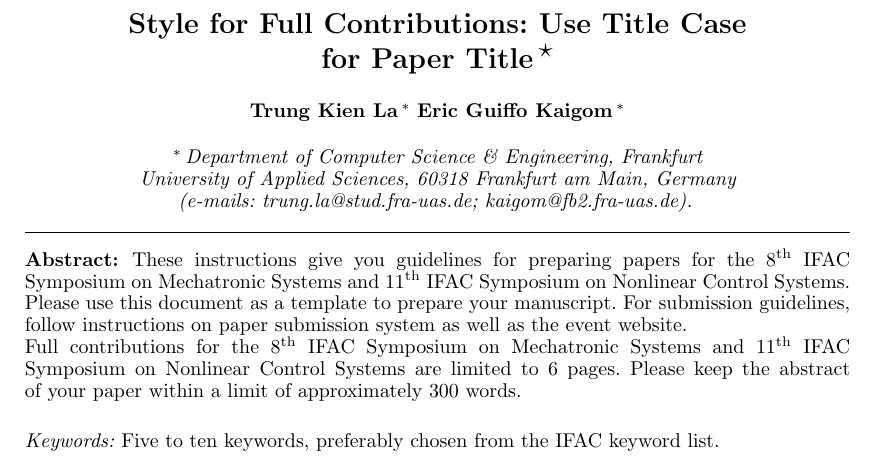
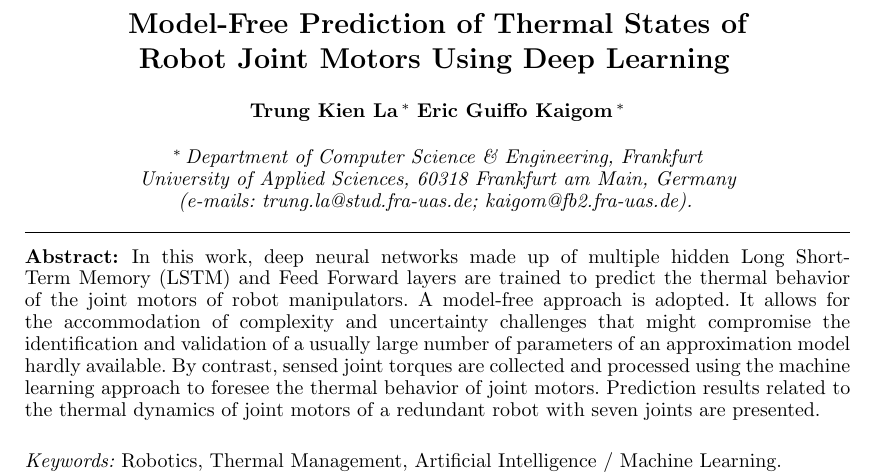
Before and after one commit to TKL01/IFAC-2025-Draft, a LaTeX document (ifacconf.tex): part of page 1 of 3, cut at the place of the change. Compiled offline with pdfLaTeX.

Commit message:
add
title and introduction

```diff
--- a/ifacconf.tex
+++ b/ifacconf.tex
@@ -11,8 +11,7 @@
 \begin{document}
 \begin{frontmatter}
 
-\title{Style for Full Contributions: Use Title Case for
-  Paper Title\thanksref{footnoteinfo}}
+\title{Model-Free Prediction of  Thermal States of Robot Joint Motors Using Deep Learning}
 % Title, preferably not more than 10 words.
 
 \thanks[footnoteinfo]{Sponsor and financial support acknowledgment
@@ -30,14 +29,12 @@ Frankfurt University of Applied Sciences, 60318 Frankfurt am Main, Germany (e-ma
 % \address[Third]{Electrical Engineering Department,
 %    Seoul National University, Seoul, Korea, (e-mail: author@snu.ac.kr)}
 
-\begin{abstract}                % Abstract of not more than 250 words.
-These instructions give you guidelines for preparing papers for the $8^{\mathrm{th}}$ IFAC Symposium on Mechatronic Systems and $11^{\mathrm{th}}$ IFAC Symposium on Nonlinear Control Systems. Please use this document as a template to prepare your manuscript. For submission guidelines, follow instructions on paper submission system as well as the event website.
-
-Full contributions for the $8^{\mathrm{th}}$ IFAC Symposium on Mechatronic Systems and $11^{\mathrm{th}}$ IFAC Symposium on Nonlinear Control Systems are limited to 6 pages. Please keep the abstract of your paper within a limit of approximately 300 words.
+\begin{abstract}                % Abstract of not more than 250
+	In this work, deep neural networks made up of multiple hidden Long Short-Term Memory (LSTM) and Feed Forward layers are trained to predict the  thermal behavior of the joint motors of robot manipulators. A model-free approach is adopted. It allows for the accommodation of  complexity and uncertainty challenges that might compromise the identification and validation of a usually large number of  parameters of an approximation model hardly available. By contrast, sensed joint torques are  collected  and processed using the machine learning approach to foresee the thermal behavior of joint motors. Prediction results related to the thermal dynamics of joint motors of a redundant robot with seven joints are presented.
 \end{abstract}
 
 \begin{keyword}
-Five to ten keywords, preferably chosen from the IFAC keyword list.
+Robotics, Thermal Management, Artificial Intelligence $\slash$ Machine Learning.
 \end{keyword}
 
 \end{frontmatter}
```
